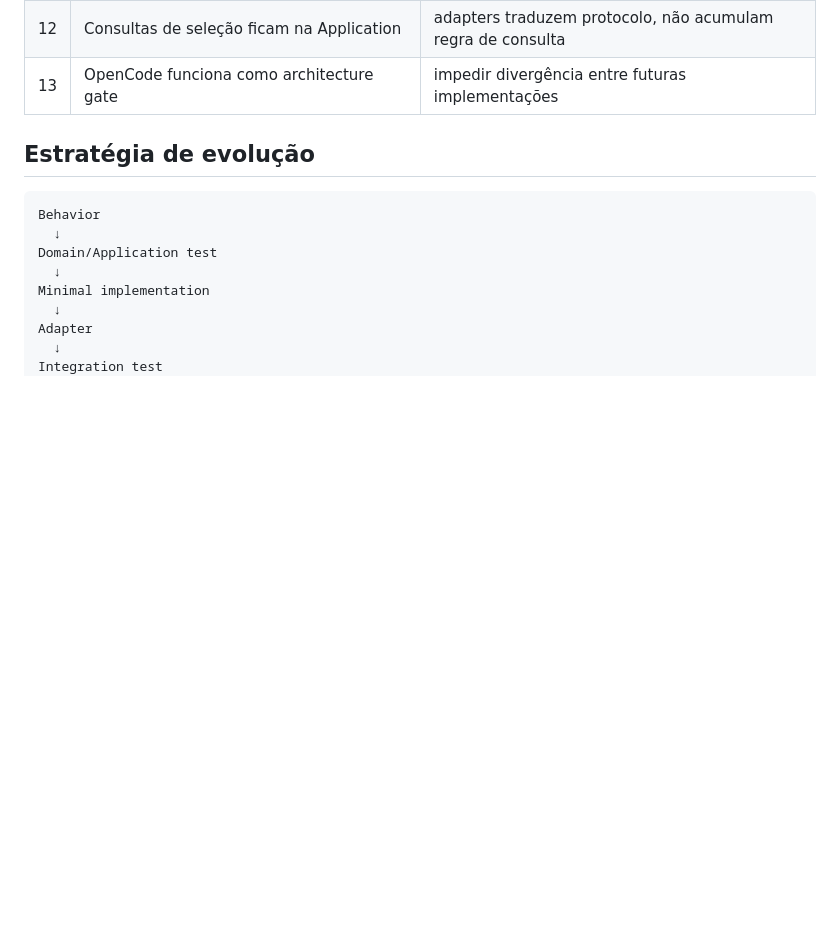
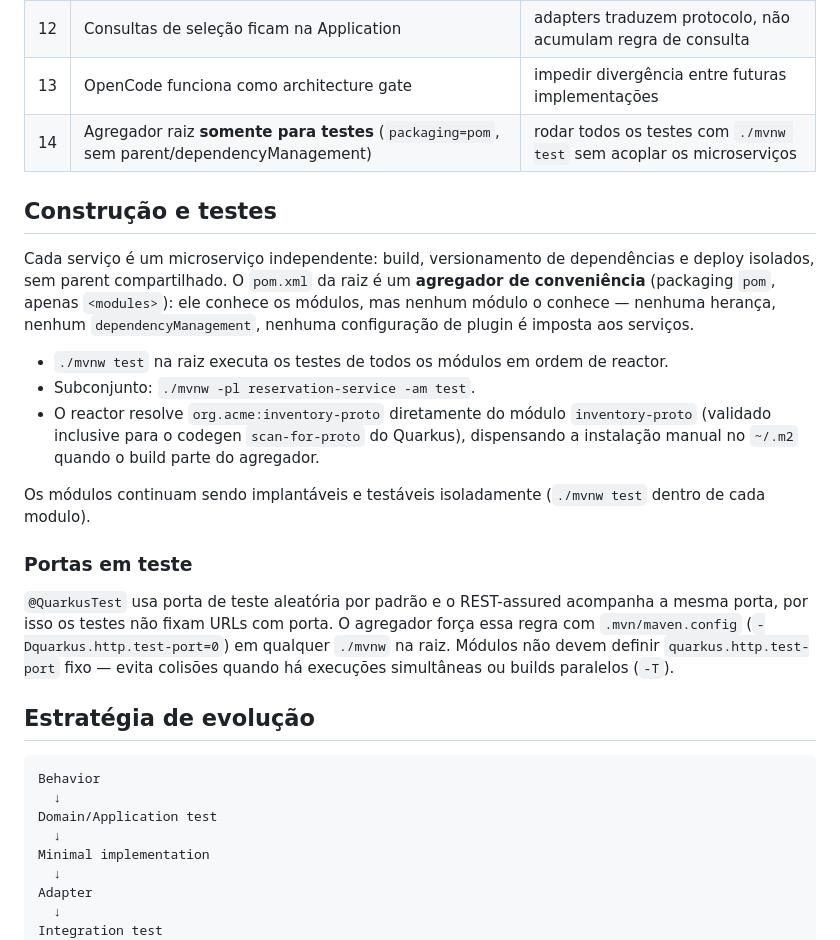
Before and after one commit to yureplacido/acme-car-rental, a Markdown page: docs/architecture.md, the part around the change. Rendered like a GitHub page; blank space fills up the shorter version.

Commit message:
docs: document test aggregator and port strategy

```diff
--- a/docs/architecture.md
+++ b/docs/architecture.md
@@ -234,6 +234,30 @@ Quarkus documenta Hibernate Reactive como API voltada a acesso não bloqueante;
 | 11 | Inventory separa Vehicle de MaintenanceOrder | lifecycle da frota e workflow de manutenção têm limites distintos |
 | 12 | Consultas de seleção ficam na Application | adapters traduzem protocolo, não acumulam regra de consulta |
 | 13 | OpenCode funciona como architecture gate | impedir divergência entre futuras implementações |
+| 14 | Agregador raiz **somente para testes** (`packaging=pom`, sem parent/dependencyManagement) | rodar todos os testes com `./mvnw test` sem acoplar os microserviços |
+
+## Construção e testes
+
+Cada serviço é um microserviço independente: build, versionamento de dependências e deploy isolados,
+sem parent compartilhado. O `pom.xml` da raiz é um **agregador de conveniência** (packaging `pom`,
+apenas `<modules>`): ele conhece os módulos, mas nenhum módulo o conhece — nenhuma herança, nenhum
+`dependencyManagement`, nenhuma configuração de plugin é imposta aos serviços.
+
+- `./mvnw test` na raiz executa os testes de todos os módulos em ordem de reactor.
+- Subconjunto: `./mvnw -pl reservation-service -am test`.
+- O reactor resolve `org.acme:inventory-proto` diretamente do módulo `inventory-proto` (validado
+  inclusive para o codegen `scan-for-proto` do Quarkus), dispensando a instalação manual no `~/.m2`
+  quando o build parte do agregador.
+
+Os módulos continuam sendo implantáveis e testáveis isoladamente (`./mvnw test` dentro de cada modulo).
+
+### Portas em teste
+
+`@QuarkusTest` usa porta de teste aleatória por padrão e o REST-assured acompanha a mesma porta,
+por isso os testes não fixam URLs com porta. O agregador força essa regra com
+`.mvn/maven.config` (`-Dquarkus.http.test-port=0`) em qualquer `./mvnw` na raiz. Módulos não devem
+definir `quarkus.http.test-port` fixo — evita colisões quando há execuções simultâneas ou builds
+paralelos (`-T`).
 
 ## Estratégia de evolução
 
```
Also changed, not shown: docs/roadmap.md (+1 -0 lines).
